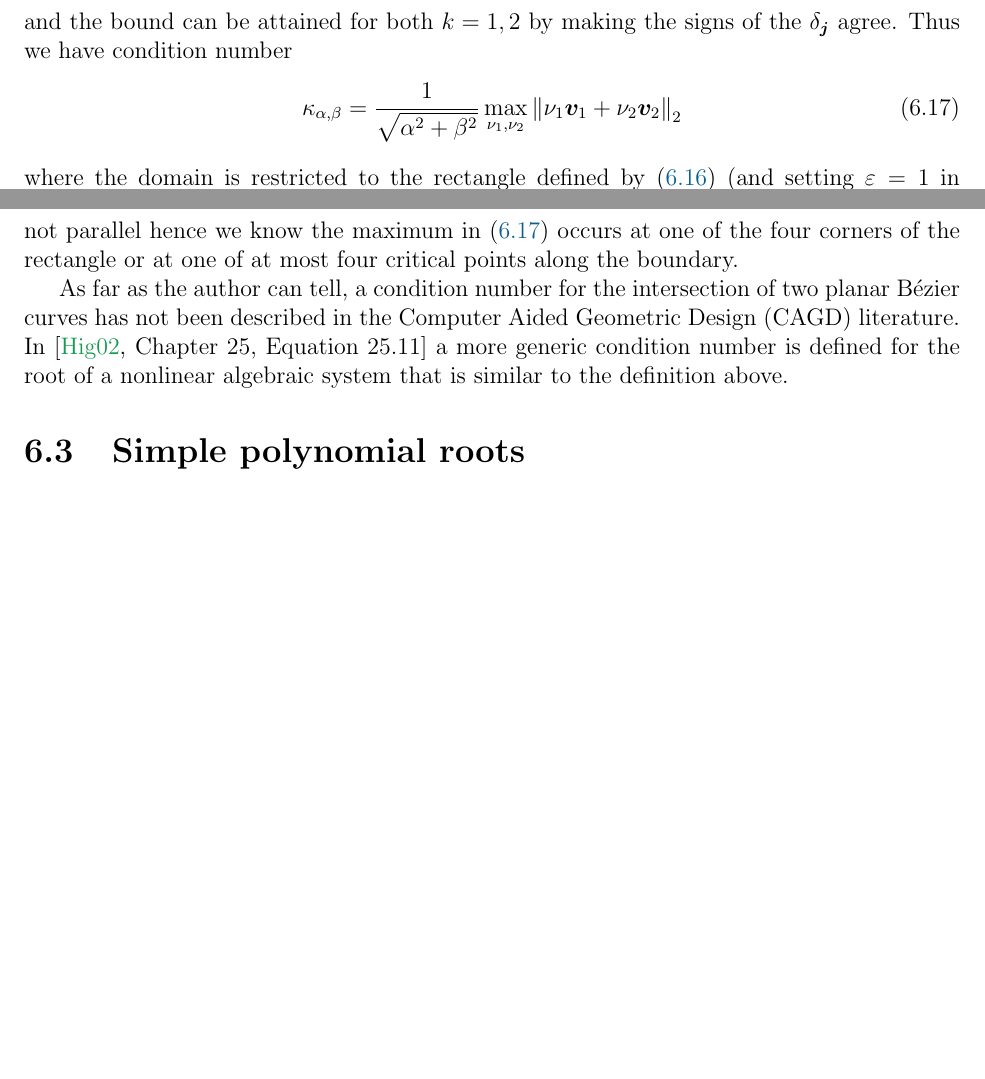
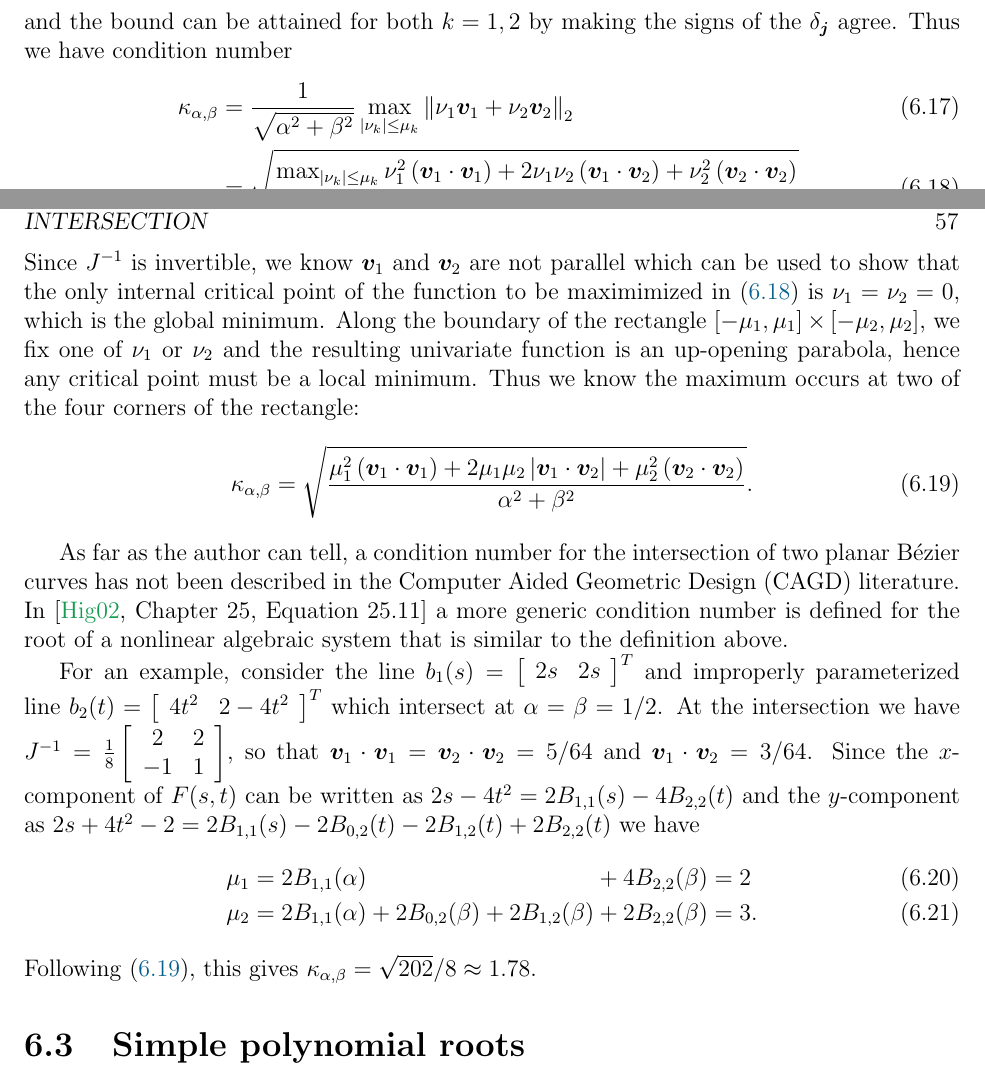
Before and after one commit to dhermes/phd-thesis, a LaTeX thesis (doc/thesis.tex, which reads doc/compensated-newton.tex): two parts of pages 66 and 67 of 82, joined at a grey line, cut so that both start at the same text, the shorter picture padded with empty space. Compiled offline with pdfLaTeX.

Commit message:
Refining the condition number discussion.
Actually pins down an exact value for the condition number
and makes the example simpler.

```diff
--- a/doc/compensated-newton.tex
+++ b/doc/compensated-newton.tex
@@ -274,23 +274,38 @@ where
 \begin{equation}\label{eq:nu-bounds}
 \left|\nu_k\right| / \eps \leq \sum_{i = 0}^m
   \left|c_{i, -1, k}\right| B_{i, m}\left(\alpha\right) + \sum_{j = 0}^n
-  \left|c_{-1, j, k}\right| B_{j, n}\left(\beta\right)
+  \left|c_{-1, j, k}\right| B_{j, n}\left(\beta\right) = \mu_k
 \end{equation}
 and the bound can be attained for both \(k = 1, 2\) by making the
 signs of the \(\delta_{\bm{j}}\) agree. Thus we have condition
 number
-\begin{equation}\label{eq:intersect-cond-num}
-\kappa_{\alpha, \beta} = \frac{1}{\sqrt{\alpha^2 + \beta^2}}
-  \max_{\nu_1, \nu_2} \left \lVert \nu_1 \bm{v}_1 +
-  \nu_2 \bm{v}_2 \right \rVert_2
+\begin{align}
+\kappa_{\alpha, \beta} &= \frac{1}{\sqrt{\alpha^2 + \beta^2}}
+  \max_{\left|\nu_k\right| \leq \mu_k} \left \lVert \nu_1 \bm{v}_1 +
+  \nu_2 \bm{v}_2 \right \rVert_2 \\
+  &=
+  \sqrt{\frac{\max_{\left|\nu_k\right| \leq \mu_k}
+  \nu_1^2 \left(\bm{v}_1 \cdot \bm{v}_1\right) +
+  2 \nu_1 \nu_2 \left(\bm{v}_1 \cdot \bm{v}_2\right) +
+  \nu_2^2 \left(\bm{v}_2 \cdot \bm{v}_2\right)}{\alpha^2 + \beta^2}}
+  \label{eq:intersect-cond-num}.
+\end{align}
+Since \(J^{-1}\) is invertible, we know \(\bm{v}_1\) and \(\bm{v}_2\) are
+not parallel which can be used to show that the only internal critical
+point of the function to be maximimized in~\eqref{eq:intersect-cond-num}
+is \(\nu_1 = \nu_2 = 0\), which is the global minimum. Along the boundary of
+the rectangle
+\(\left[-\mu_1, \mu_1\right] \times \left[-\mu_2, \mu_2\right]\),
+we fix one of \(\nu_1\) or \(\nu_2\) and the resulting univariate function is
+an up-opening parabola, hence any critical point must be a local
+minimum. Thus we know the maximum occurs at two of the four corners of the
+rectangle:
+\begin{equation}\label{eq:intersect-cond-num-too}
+\kappa_{\alpha, \beta} = \sqrt{\frac{\mu_1^2
+  \left(\bm{v}_1 \cdot \bm{v}_1\right) +
+  2 \mu_1 \mu_2 \left|\bm{v}_1 \cdot \bm{v}_2\right| +
+  \mu_2^2 \left(\bm{v}_2 \cdot \bm{v}_2\right)}{\alpha^2 + \beta^2}}.
 \end{equation}
-where the domain is restricted to the rectangle defined
-by~\eqref{eq:nu-bounds} (and setting \(\eps = 1\) in that bound
-due to cancellation in~\eqref{eq:abstract-cond-num}). Since
-\(J^{-1}\) is invertible, we know \(\bm{v}_1\) and \(\bm{v}_2\) are
-not parallel hence we know the maximum in~\eqref{eq:intersect-cond-num}
-occurs at one of the four corners of the rectangle or at one of at
-most four critical points along the boundary.
 
 As far as the author can tell,
 a condition number for the intersection of two planar B\'{e}zier curves
@@ -298,6 +313,27 @@ has not been described in the Computer Aided Geometric Design (CAGD)
 literature. In \cite[Chapter~25, Equation 25.11]{Higham2002}
 a more generic condition number is defined for the root of a nonlinear
 algebraic system that is similar to the definition above.
+
+For an example, consider the line
+\(b_1(s) = \left[ \begin{array}{c c} 2s & 2s \end{array}\right]^T\)
+and improperly parameterized line
+\(b_2(t) = \left[ \begin{array}{c c} 4t^2 & 2 - 4t^2
+\end{array}\right]^T\) which intersect at \(\alpha = \beta = 1/2\).
+At the intersection we have \(J^{-1} = \frac{1}{8}
+\left[ \begin{array}{c c} 2 & 2 \\ -1 & 1 \end{array}\right]\),
+so that \(\bm{v}_1 \cdot \bm{v}_1 = \bm{v}_2 \cdot \bm{v}_2 =
+5/64\) and \(\bm{v}_1 \cdot \bm{v}_2 = 3/64\). Since the
+\(x\)-component of \(F(s, t)\) can be written as
+\(2s - 4t^2 = 2 B_{1, 1}(s) - 4 B_{2, 2}(t)\) and the
+\(y\)-component as \(2s + 4t^2 - 2 = 2 B_{1, 1}(s) - 2 B_{0, 2}(t)
+- 2 B_{1, 2}(t) + 2 B_{2, 2}(t)\) we have
+\begin{alignat}{2}
+\mu_1 &= 2 B_{1, 1}(\alpha) &&+ 4 B_{2, 2}(\beta) = 2 \\
+\mu_2 &= 2 B_{1, 1}(\alpha) + 2 B_{0, 2}(\beta) +
+  2 B_{1, 2}(\beta) &&+ 2 B_{2, 2}(\beta) = 3.
+\end{alignat}
+Following~\eqref{eq:intersect-cond-num-too}, this gives
+\(\kappa_{\alpha, \beta} = \sqrt{202}/8 \approx 1.78\).
 
 \section{Simple polynomial roots}\label{sec:compensated-simple-roots}
 
```
